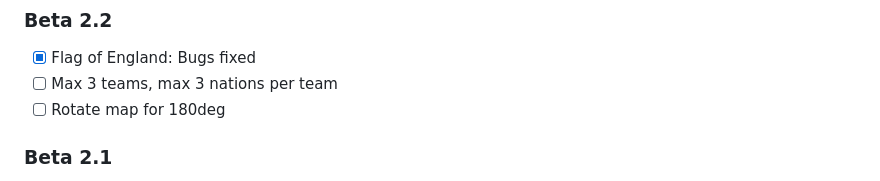
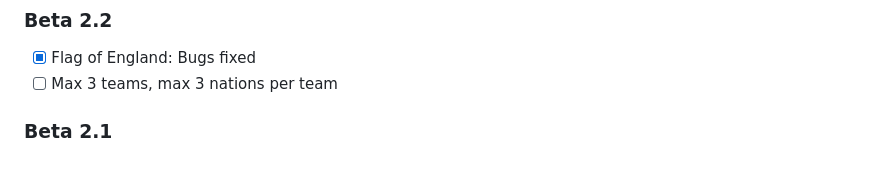
Before and after one commit to Luki20091/Hex-map-editor, a Markdown page: README.md, the part around the change. Rendered like a GitHub page.

```diff
--- a/README.md
+++ b/README.md
@@ -28,7 +28,6 @@
 ### Beta 2.2
 - [x] Flag of England: Bugs fixed
 - [ ] Max 3 teams, max 3 nations per team
-- [ ] Rotate map for 180deg
 
 ### Beta 2.1
 - [x] Every single object icons as mask
```
